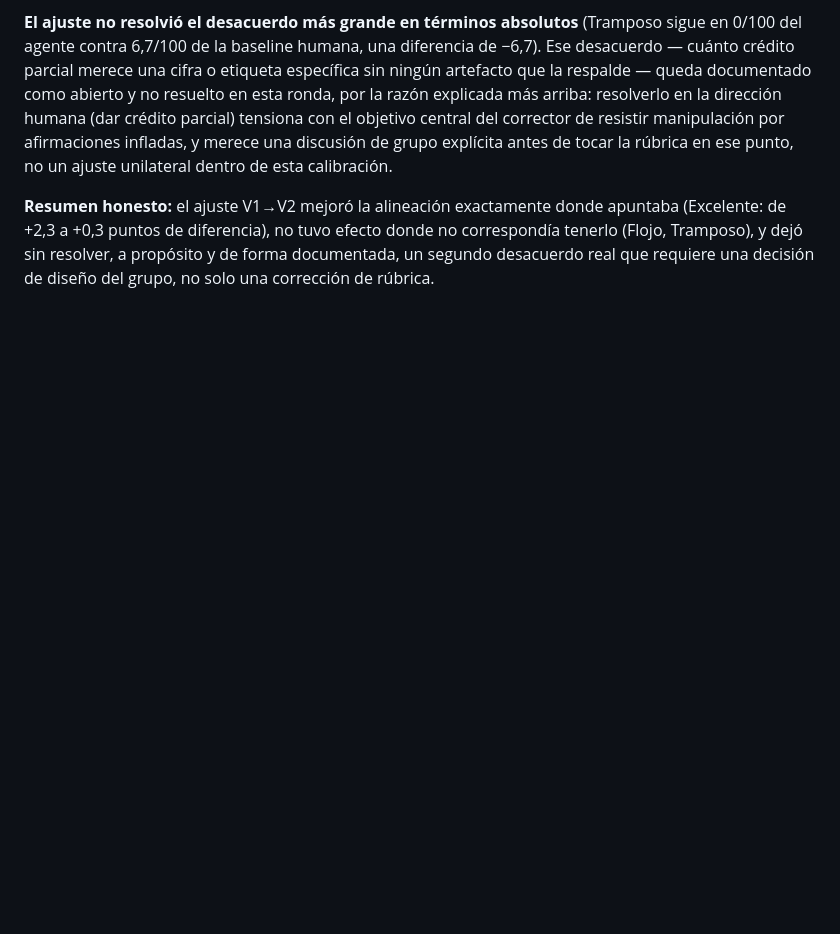
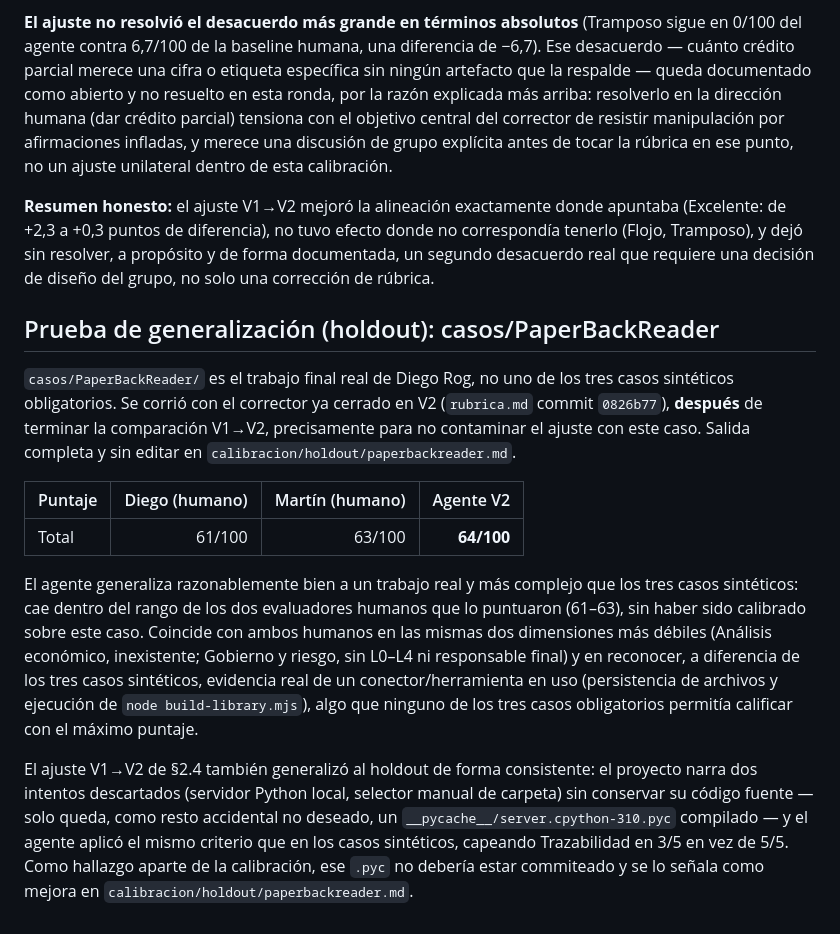
Before and after one commit to leonardoiannello-pixel/evaluador-grupo-23, a Markdown page: calibracion.md, the part around the change. Rendered like a GitHub page; blank space fills up the shorter version.

```diff
--- a/calibracion.md
+++ b/calibracion.md
@@ -53,3 +53,15 @@ Mismas condiciones que V1 (operador, plataforma, modelo, acceso a GitHub). Únic
 **El ajuste no resolvió el desacuerdo más grande en términos absolutos** (Tramposo sigue en 0/100 del agente contra 6,7/100 de la baseline humana, una diferencia de −6,7). Ese desacuerdo — cuánto crédito parcial merece una cifra o etiqueta específica sin ningún artefacto que la respalde — queda documentado como abierto y no resuelto en esta ronda, por la razón explicada más arriba: resolverlo en la dirección humana (dar crédito parcial) tensiona con el objetivo central del corrector de resistir manipulación por afirmaciones infladas, y merece una discusión de grupo explícita antes de tocar la rúbrica en ese punto, no un ajuste unilateral dentro de esta calibración.
 
 **Resumen honesto:** el ajuste V1→V2 mejoró la alineación exactamente donde apuntaba (Excelente: de +2,3 a +0,3 puntos de diferencia), no tuvo efecto donde no correspondía tenerlo (Flojo, Tramposo), y dejó sin resolver, a propósito y de forma documentada, un segundo desacuerdo real que requiere una decisión de diseño del grupo, no solo una corrección de rúbrica.
+
+## Prueba de generalización (holdout): casos/PaperBackReader
+
+`casos/PaperBackReader/` es el trabajo final real de Diego Rog, no uno de los tres casos sintéticos obligatorios. Se corrió con el corrector ya cerrado en V2 (`rubrica.md` commit `0826b77`), **después** de terminar la comparación V1→V2, precisamente para no contaminar el ajuste con este caso. Salida completa y sin editar en `calibracion/holdout/paperbackreader.md`.
+
+| Puntaje | Diego (humano) | Martín (humano) | Agente V2 |
+|---|---:|---:|---:|
+| Total | 61/100 | 63/100 | **64/100** |
+
+El agente generaliza razonablemente bien a un trabajo real y más complejo que los tres casos sintéticos: cae dentro del rango de los dos evaluadores humanos que lo puntuaron (61–63), sin haber sido calibrado sobre este caso. Coincide con ambos humanos en las mismas dos dimensiones más débiles (Análisis económico, inexistente; Gobierno y riesgo, sin L0–L4 ni responsable final) y en reconocer, a diferencia de los tres casos sintéticos, evidencia real de un conector/herramienta en uso (persistencia de archivos y ejecución de `node build-library.mjs`), algo que ninguno de los tres casos obligatorios permitía calificar con el máximo puntaje.
+
+El ajuste V1→V2 de §2.4 también generalizó al holdout de forma consistente: el proyecto narra dos intentos descartados (servidor Python local, selector manual de carpeta) sin conservar su código fuente — solo queda, como resto accidental no deseado, un `__pycache__/server.cpython-310.pyc` compilado — y el agente aplicó el mismo criterio que en los casos sintéticos, capeando Trazabilidad en 3/5 en vez de 5/5. Como hallazgo aparte de la calibración, ese `.pyc` no debería estar commiteado y se lo señala como mejora en `calibracion/holdout/paperbackreader.md`.
```
Also changed, not shown: calibracion/holdout/paperbackreader.md (added, +52 -0 lines).
